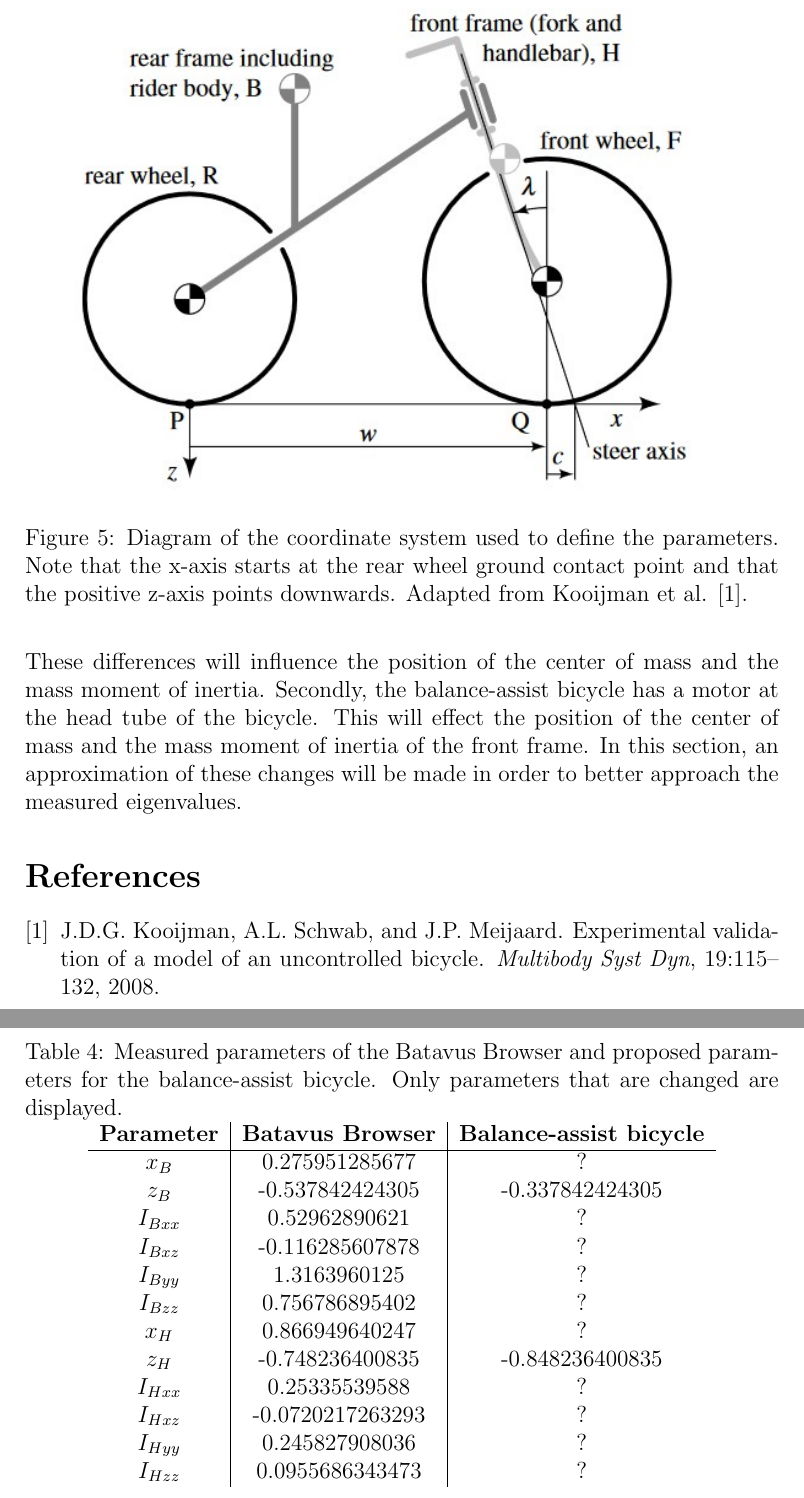
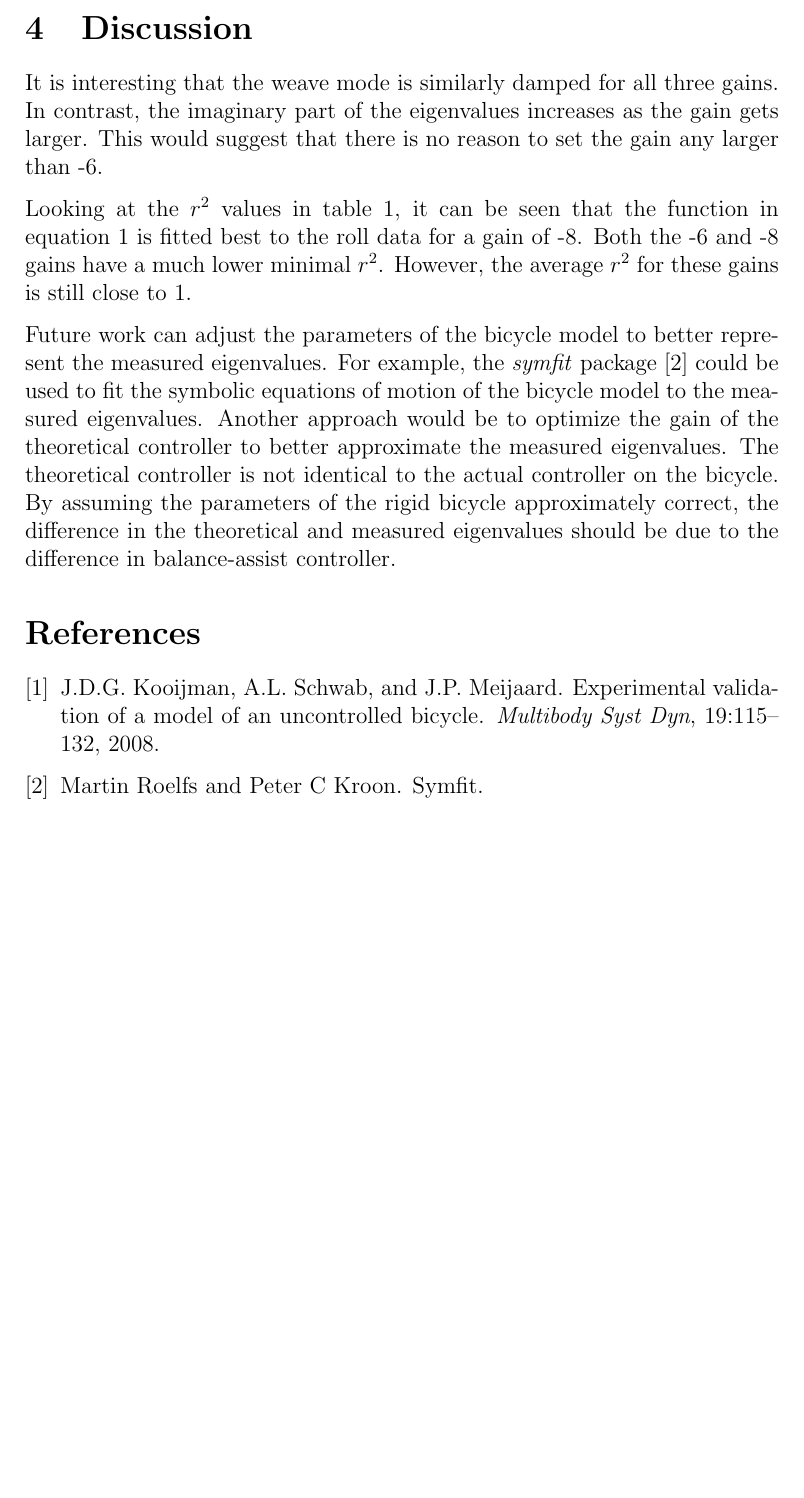
Before and after one commit to mechmotum/find_eigenvalues, a LaTeX document (write-up/weave-experiments.tex): two parts of pages 7 and 8 of 8 before the commit and part of page 5 of 5 after it, the two joined at a grey line, cut at the place of the change, the shorter picture padded with empty space. Compiled offline with pdfLaTeX.

Commit message:
Update write up

```diff
--- a/write-up/weave-experiments.tex
+++ b/write-up/weave-experiments.tex
@@ -4,7 +4,7 @@
 \usepackage{graphicx}
 \usepackage{parskip}
 
-\title{Balance-assist bicycle weave mode experiments: measurements and parameter adjustions}
+\title{Balance-assist bicycle weave mode experiments: measurements and parameter adjustments}
 \author{Marten Haitjema}
 \date{\today}
 
@@ -104,3 +119,7 @@ For the gain of -6, the theoretical weave mode of the Batavus Browser bicycle wi
     \end{tabular}
 \end{table}
 
+\section{Discussion}
+It is interesting that the weave mode is similarly damped for all three gains. In contrast, the
+imaginary part of the eigenvalues increases as the gain gets larger. This would suggest that there
+is no reason to set the gain any larger than -6.
@@ -113,38 +126,16 @@ For the gain of -6, the theoretical weave mode of the Batavus Browser bicycle wi
 
+Looking at the $r^2$ values in table \ref{table-r-squared}, it can be seen that the function in
+equation \ref{kooijman-func} is fitted best to the roll data for a gain of -8. Both the -6 and -8
+gains have a much lower minimal $r^2$. However, the average $r^2$ for these gains is still close to
+1.
 
-\section{Adjusting model parameters}
-To have the model better approximate the eigenvalues of the balance-assist bicycle, the model parameters can be adjusted to better fit the measured values. The adjustments of these values should be based on the physical properties of the balance-assist bicycle.
-
-The balance-assist bicycle differs from the Batavus Browser bicycle in a couple of ways. First and foremost, unlike the Batavus Browser the balance-assist bicycle is electric and therefore has a heavy battery in the downtube. Moreover, the balance-assist bicycle has electronics mounted at the rear rack. These differences will influence the position of the center of mass and the mass moment of inertia. Secondly, the balance-assist bicycle has a motor at the head tube of the bicycle. This will effect the position of the center of mass and the mass moment of inertia of the front frame. In this section, an approximation of these changes will be made in order to better approach the measured eigenvalues.
-
-\begin{figure}
-    \centering
-    \includegraphics[width=\columnwidth]{figures/KooijmanFBD.jpg}
-    \caption{Diagram of the coordinate system used to define the parameters. Note that the x-axis starts at the rear wheel ground contact point and that the positive z-axis points downwards. Adapted from Kooijman et al. \cite{Kooijman2008}.}
-\end{figure}
-
-
-\begin{table}[]
-    \centering
-    \caption{Measured parameters of the Batavus Browser and proposed parameters for the balance-assist bicycle. Only parameters that are changed are displayed.}
-    \label{parameter-changes}
-    \begin{tabular}{c|c|c}
-        \textbf{Parameter} & \textbf{Batavus Browser} & \textbf{Balance-assist bicycle} \\ \hline
-        $x_B$              & 0.275951285677           & ?                               \\
-        $z_B$              & -0.537842424305          & -0.337842424305                 \\
-        $I_{Bxx}$          & 0.52962890621            & ?                               \\
-        $I_{Bxz}$          & -0.116285607878          & ?                               \\
-        $I_{Byy}$          & 1.3163960125             & ?                               \\
-        $I_{Bzz}$          & 0.756786895402           & ?                               \\
-        $x_H$              & 0.866949640247           & ?                               \\
-        $z_H$              & -0.748236400835          & -0.848236400835                 \\
-        $I_{Hxx}$          & 0.25335539588            & ?                               \\
-        $I_{Hxz}$          & -0.0720217263293         & ?                               \\
-        $I_{Hyy}$          & 0.245827908036           & ?                               \\
-        $I_{Hzz}$          & 0.0955686343473          & ?
-    \end{tabular}
-\end{table}
-
+Future work can adjust the parameters of the bicycle model to better represent the measured
+eigenvalues. For example, the \emph{symfit} package \cite{symfit} could be used to fit the symbolic
+equations of motion of the bicycle model to the measured eigenvalues. Another approach would be to
+optimize the gain of the theoretical controller to better approximate the measured eigenvalues. The
+theoretical controller is not identical to the actual controller on the bicycle. By assuming the
+parameters of the rigid bicycle approximately correct, the difference in the theoretical and
+measured eigenvalues should be due to the difference in balance-assist controller.
 
 \bibliographystyle{plain}
 \bibliography{weave-experiments}
```
Also changed, not shown: write-up/weave-experiments.bib (+14 -8 lines), write-up/weave-experiments.tex (87 more changed lines), 14 other files.
